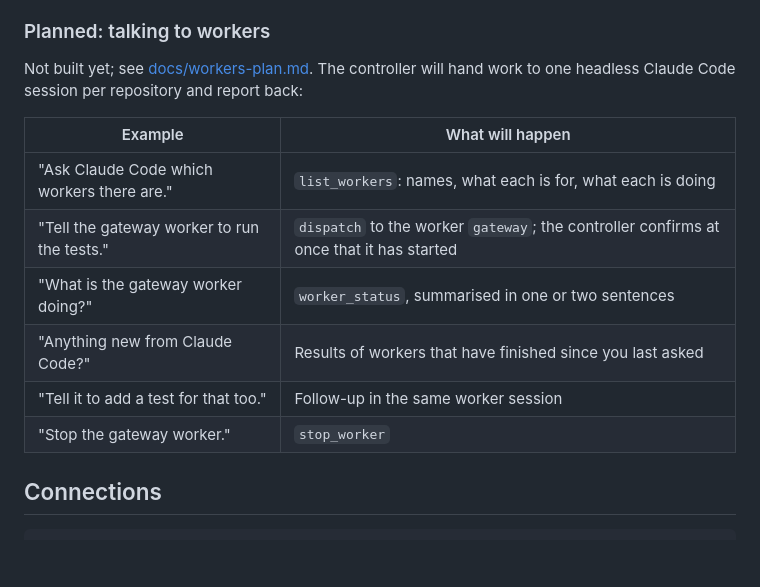
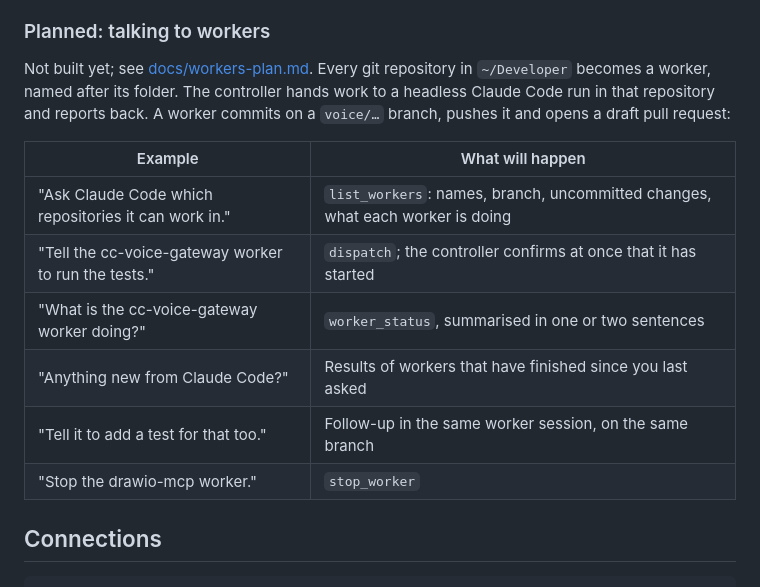
Before and after one commit to alderg/cc-voice-gateway, a Markdown page: README.md, the part around the change. Drawn GitHub-style; blank space fills up the shorter version.

Commit message:
Plan for workers: decisions and Phase B design
Headless claude -p runs in every git repository under ~/Developer,
directly in the checkout, with a voice/ branch, push and a draft PR.
Public repositories ask before pushing; uncommitted changes are checked
by the gateway before a run.

Co-Authored-By: Claude Opus 5.5 <noreply@anthropic.com>

```diff
--- a/README.md
+++ b/README.md
@@ -181,17 +181,19 @@ in its next turn, so one request at a time works best.
 
 ### Planned: talking to workers
 
-Not built yet; see [docs/workers-plan.md](docs/workers-plan.md). The controller will hand work to
-one headless Claude Code session per repository and report back:
+Not built yet; see [docs/workers-plan.md](docs/workers-plan.md). Every git repository in
+`~/Developer` becomes a worker, named after its folder. The controller hands work to a headless
+Claude Code run in that repository and reports back. A worker commits on a `voice/…` branch,
+pushes it and opens a draft pull request:
 
 | Example | What will happen |
 |---|---|
-| "Ask Claude Code which workers there are." | `list_workers`: names, what each is for, what each is doing |
-| "Tell the gateway worker to run the tests." | `dispatch` to the worker `gateway`; the controller confirms at once that it has started |
-| "What is the gateway worker doing?" | `worker_status`, summarised in one or two sentences |
+| "Ask Claude Code which repositories it can work in." | `list_workers`: names, branch, uncommitted changes, what each worker is doing |
+| "Tell the cc-voice-gateway worker to run the tests." | `dispatch`; the controller confirms at once that it has started |
+| "What is the cc-voice-gateway worker doing?" | `worker_status`, summarised in one or two sentences |
 | "Anything new from Claude Code?" | Results of workers that have finished since you last asked |
-| "Tell it to add a test for that too." | Follow-up in the same worker session |
-| "Stop the gateway worker." | `stop_worker` |
+| "Tell it to add a test for that too." | Follow-up in the same worker session, on the same branch |
+| "Stop the drawio-mcp worker." | `stop_worker` |
 
 ## Connections
 
```
